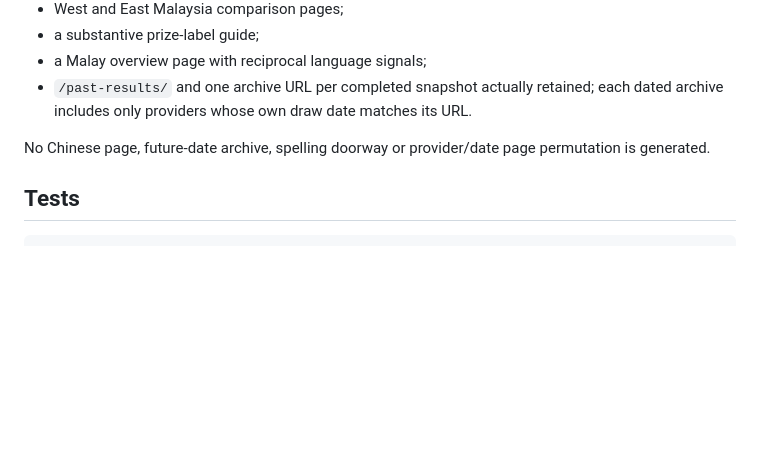
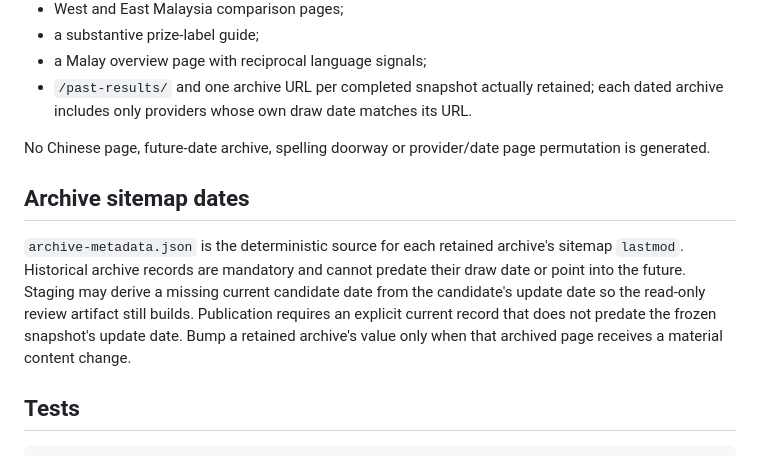
Before and after one commit to angelina5665/4dbcbwebsite, a Markdown page: .github/seo-prerender/README.md, the part around the change. Drawn GitHub-style; blank space fills up the shorter version.

Commit message:
Document archive sitemap metadata
Added section on archive sitemap dates and metadata handling.

````diff
--- a/.github/seo-prerender/README.md
+++ b/.github/seo-prerender/README.md
@@ -99,6 +99,16 @@ the complete directory is atomically moved into place.
 No Chinese page, future-date archive, spelling doorway or provider/date page
 permutation is generated.
 
+## Archive sitemap dates
+
+`archive-metadata.json` is the deterministic source for each retained archive's
+sitemap `lastmod`. Historical archive records are mandatory and cannot predate
+their draw date or point into the future. Staging may derive a missing current
+candidate date from the candidate's update date so the read-only review
+artifact still builds. Publication requires an explicit current record that
+does not predate the frozen snapshot's update date. Bump a retained archive's
+value only when that archived page receives a material content change.
+
 ## Tests
 
 ```powershell
````
